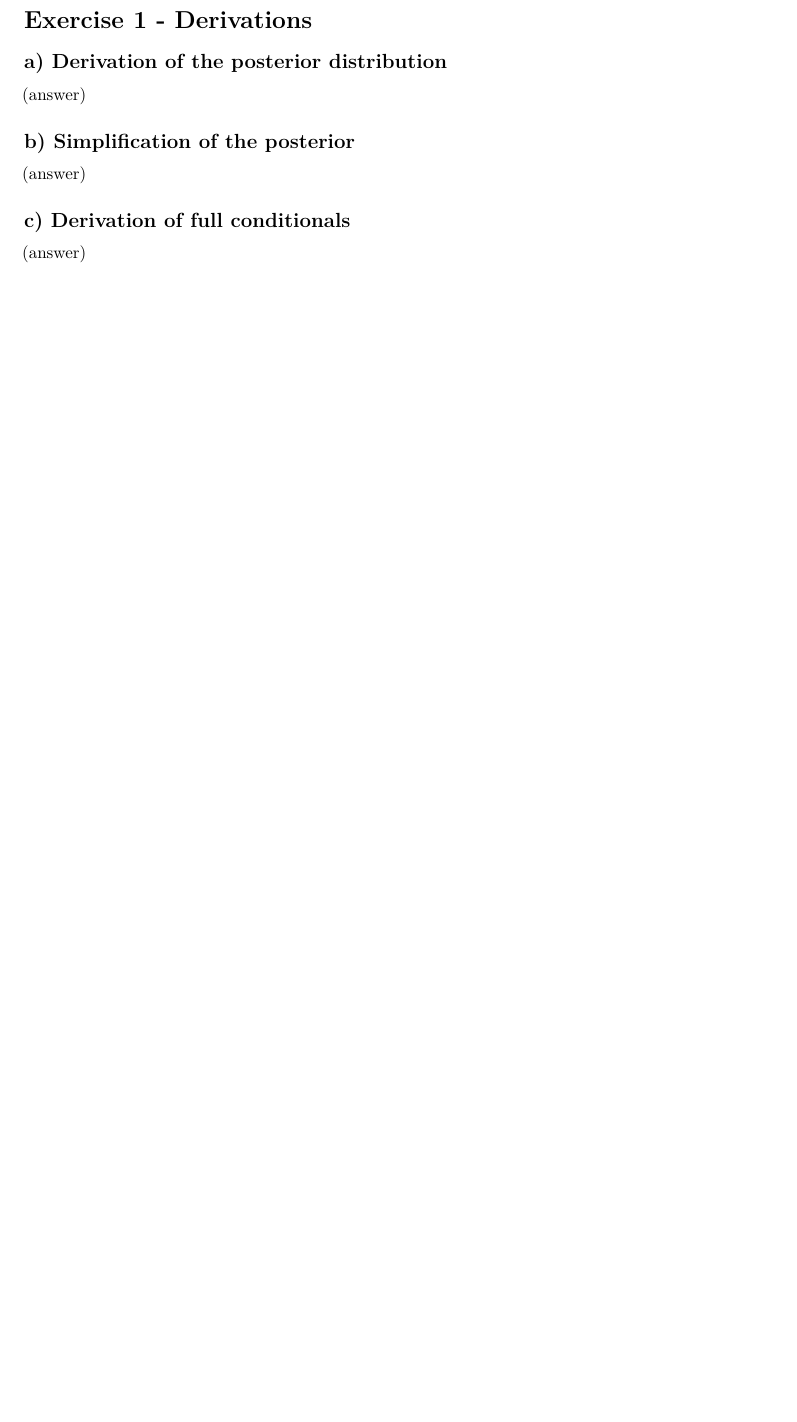
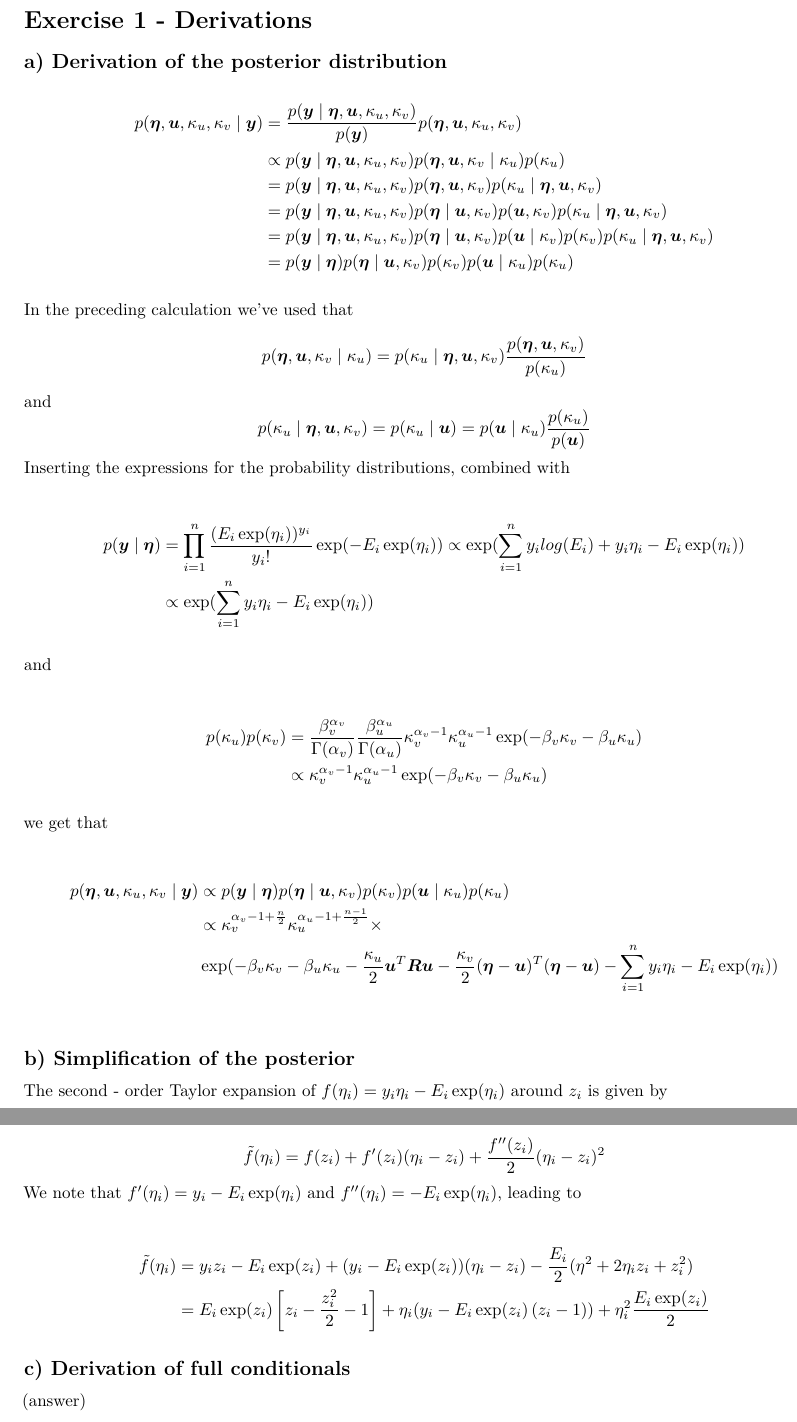
Before and after one commit to JakobGM/computational-statistics, an R Markdown document (reports/report_2/exercise_1.Rmd): part of the page before the commit and two parts of pages 1 and 2 of 2 after it, the two joined at a grey line, cut so that both start at the same text, the shorter picture padded with empty space. Rendered offline with R 4.5, knitr and Pandoc, then LaTeX, with nearby package versions; both versions are drawn in the output format of the newer one.

Commit message:
Exercise 1a and 1b

```diff
--- a/reports/report_2/exercise_1.Rmd
+++ b/reports/report_2/exercise_1.Rmd
@@ -1,5 +13,9 @@
+\newcommand{\etavec}{\boldsymbol{\eta}}
+
 # Exercise 1 - Derivations
 
 ## a) Derivation of the posterior distribution
 
-(answer)
+
+\begin{align*}
+p(\etavec, \uvec, \kappa_u, \kappa_v \mid \yvec) &= \frac{p(\yvec \mid \etavec, \uvec, \kappa_u, \kappa_v)}{p(\yvec)}p(\etavec, \uvec, \kappa_u, \kappa_v) \\
@@ -6,7 +26,50 @@
+&= p(\yvec\mid\etavec)p(\etavec\mid\uvec,\kappa_v)p(\kappa_v)p(\uvec\mid\kappa_u)p(\kappa_u)
+\end{align*}
+
+
+In the preceding calculation we've used that
+$$
+p(\etavec,\uvec,\kappa_v\mid \kappa_u) = p(\kappa_u\mid\etavec, \uvec, \kappa_v)\frac{p(\etavec,\uvec,\kappa_v)}{p(\kappa_u)}
+$$
+and
+$$
+p(\kappa_u\mid\etavec, \uvec, \kappa_v) = p(\kappa_u\mid\uvec) =  p(\uvec\mid\kappa_u)\frac{p(\kappa_u)}{p(\uvec)}
+$$
+Inserting the expressions for the probability distributions, combined with
+
+\begin{align*}
+p(\yvec\mid\etavec) &= \prod_{i=1}^n\frac{(E_i\exp(\eta_i))^{y_i}}{y_i!}\exp({-E_i\exp(\eta_i)}) \propto \exp(\sum_{i=1}^ny_ilog(E_i) + y_i\eta_i - E_i\exp(\eta_i)) \\
+&\propto \exp(\sum_{i=1}^ny_i\eta_i - E_i\exp(\eta_i))
+\end{align*}
+
+and
+
+
+\begin{align*}
+p(\kappa_u)p(\kappa_v) &= \frac{\beta_v^{\alpha_v}}{\Gamma(\alpha_v)}\frac{\beta_u^{\alpha_u}}{\Gamma(\alpha_u)}\kappa_v^{\alpha_v - 1}\kappa_u^{\alpha_u - 1}\exp(-\beta_v\kappa_v - \beta_u\kappa_u)\\ &\propto \kappa_v^{\alpha_v - 1}\kappa_u^{\alpha_u - 1}\exp(-\beta_v\kappa_v - \beta_u\kappa_u)
+\end{align*}
+
+we get that
+
+
+\begin{align*}
+p(\etavec, \uvec, \kappa_u, \kappa_v \mid \yvec) &\propto p(\yvec\mid\etavec)p(\etavec\mid\uvec,\kappa_v)p(\kappa_v)p(\uvec\mid\kappa_u)p(\kappa_u) \\
+&\propto \kappa_v^{\alpha_v - 1 + \frac{n}{2}}\kappa_u^{\alpha_u - 1 + \frac{n-1}{2}}\times\\&\exp(-\beta_v\kappa_v - \beta_u\kappa_u - \frac{\kappa_u}{2}\uvec^T\Rmat\uvec - \frac{\kappa_v}{2}(\etavec - \uvec)^T(\etavec - \uvec) - \sum_{i=1}^ny_i\eta_i - E_i\exp(\eta_i)) \\
+\end{align*}
+
 
 ## b) Simplification of the posterior
 
-(answer)
+The second - order Taylor expansion of $f(\eta_i) = y_i\eta_i - E_i\exp(\eta_i)$ around $z_i$ is given by
+
+$$
+\tilde{f}(\eta_i) = f(z_i) + f'(z_i)(\eta_i - z_i) + \frac{f''(z_i)}{2}(\eta_i - z_i)^2
+$$
+We note that $f'(\eta_i) = y_i - E_i\exp(\eta_i)$ and $f''(\eta_i) = -E_i\exp(\eta_i)$, leading to
+
+\begin{align*}
+\tilde{f}(\eta_i) &= y_iz_i - E_i\exp(z_i) + (y_i - E_i\exp(z_i))(\eta_i - z_i) - \frac{E_i}{2}(\eta^2 + 2\eta_iz_i + z_i^2) \\ &= E_i\exp(z_i)\left[z_i - \frac{z_i^2}{2} - 1\right] + \eta_i(y_i - E_i\exp(z_i)\left(z_i -1\right)) + \eta_i^2\frac{E_i\exp(z_i)}{2}
+\end{align*}
 
 ## c) Derivation of full conditionals
 
```
Also changed, not shown: reports/report_2/exercise_1.Rmd (16 more changed lines).
